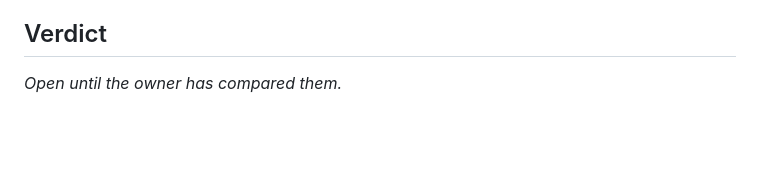
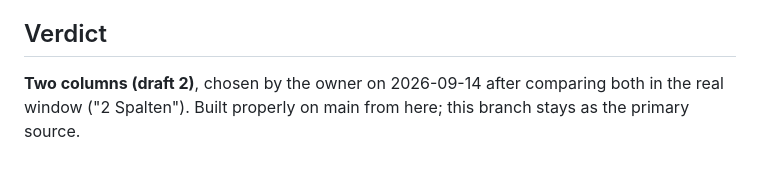
Before and after one commit to arberlustig/SmartTrim, a Markdown page: docs/design/ui-drafts.md, the part around the change. Rendered like a GitHub page; blank space fills up the shorter version.

Commit message:
Record the owner's verdict: two columns
Co-Authored-By: Claude Fable 5.1 <noreply@anthropic.com>

```diff
--- a/docs/design/ui-drafts.md
+++ b/docs/design/ui-drafts.md
@@ -53,4 +53,4 @@ closed. The installed SmartTrim shares that folder; close it first or accept Chr
 
 ## Verdict
 
-_Open until the owner has compared them._
+**Two columns (draft 2)**, chosen by the owner on 2026-09-14 after comparing both in the real window ("2 Spalten"). Built properly on main from here; this branch stays as the primary source.
```
